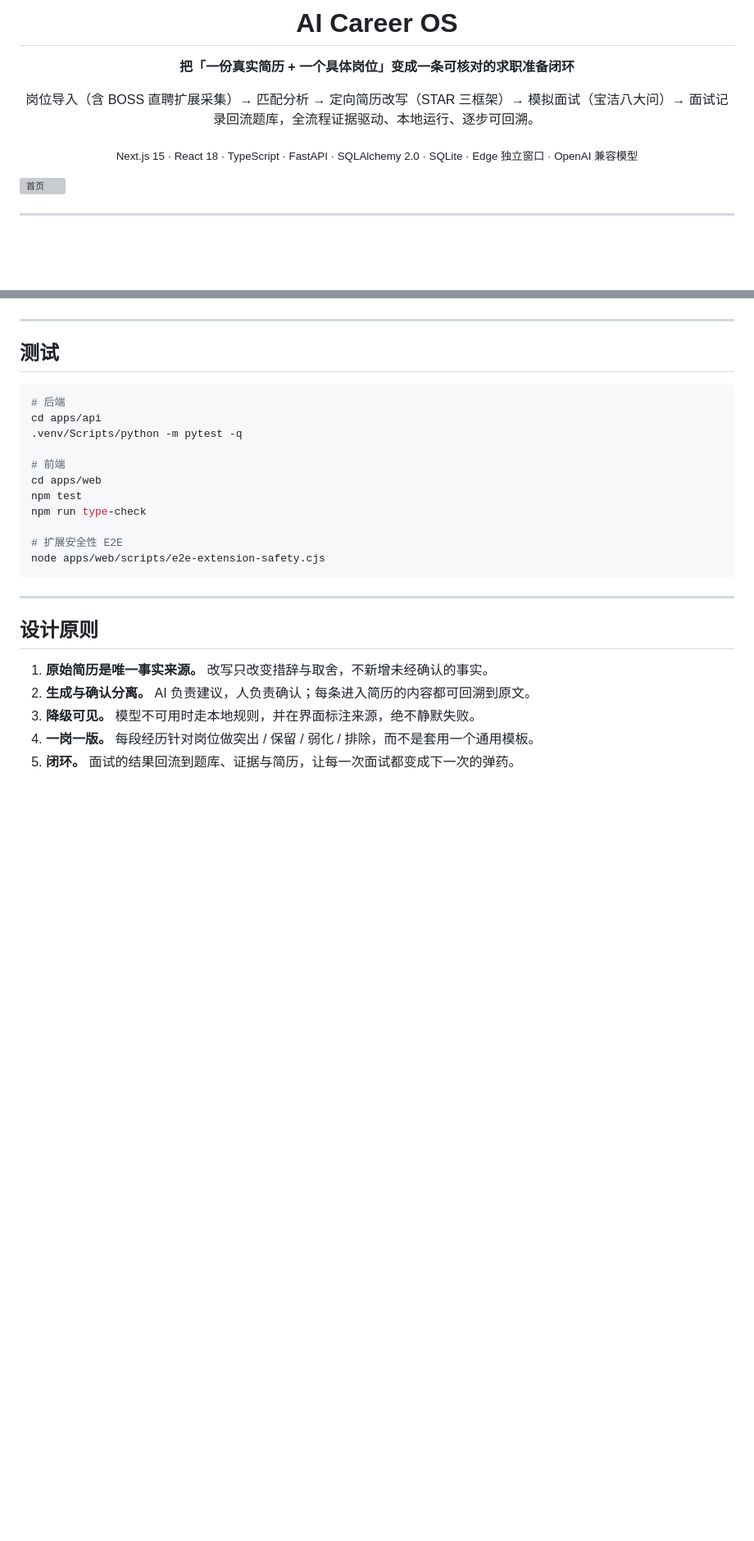
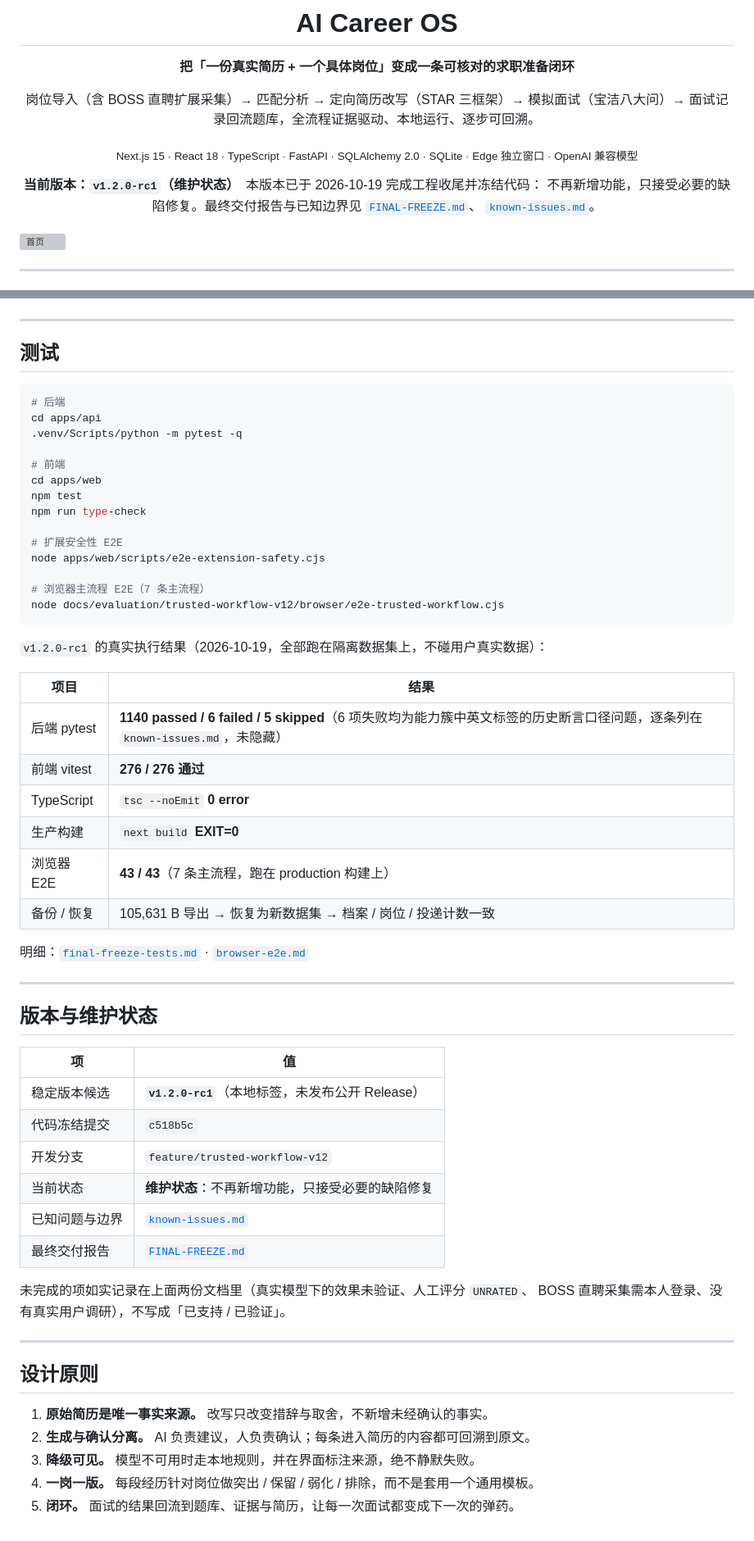
Before and after one commit to Cassieel-Q/AI-Career-OS, a Markdown page: README.md, 2 parts joined by grey strips. Shown at 82% size. GitHub-like rendering; blank space fills up the shorter version; grey boxes are pictures that could not be loaded.

Commit message:
docs(readme): 标注 v1.2.0-rc1 维护状态、真实测试结果与已知问题入口
- 顶部加版本状态：v1.2.0-rc1 已于 2026-10-19 冻结代码，进入维护状态。
- 「测试」章节补上本轮真实执行结果：后端 1140 passed / 6 failed / 5 skipped、
  前端 276/276、tsc 0 error、生产构建 EXIT=0、浏览器 E2E 43/43、备份恢复一致。
- 新增「版本与维护状态」章节，把未完成项（真实模型未验证 / 人工评分 UNRATED /
  BOSS 直聘需本人登录 / 无真实用户调研）指回 known-issues.md 与 FINAL-FREEZE.md。

只改文档，不碰产品代码。

````diff
--- a/README.md
+++ b/README.md
@@ -7,6 +7,11 @@
 岗位导入（含 BOSS 直聘扩展采集）→ 匹配分析 → 定向简历改写（STAR 三框架）→ 模拟面试（宝洁八大问）→ 面试记录回流题库，全流程证据驱动、本地运行、逐步可回溯。
 
 <sub>Next.js 15 · React 18 · TypeScript · FastAPI · SQLAlchemy 2.0 · SQLite · Edge 独立窗口 · OpenAI 兼容模型</sub>
+
+**当前版本：`v1.2.0-rc1`（维护状态）**　本版本已于 2026-10-19 完成工程收尾并冻结代码：
+不再新增功能，只接受必要的缺陷修复。最终交付报告与已知边界见
+[`FINAL-FREEZE.md`](docs/evaluation/trusted-workflow-v12/FINAL-FREEZE.md)、
+[`known-issues.md`](docs/evaluation/trusted-workflow-v12/known-issues.md)。
 
 </div>
 
@@ -245,7 +251,40 @@ npm run type-check
 
 # 扩展安全性 E2E
 node apps/web/scripts/e2e-extension-safety.cjs
+
+# 浏览器主流程 E2E（7 条主流程）
+node docs/evaluation/trusted-workflow-v12/browser/e2e-trusted-workflow.cjs
 ```
+
+`v1.2.0-rc1` 的真实执行结果（2026-10-19，全部跑在隔离数据集上，不碰用户真实数据）：
+
+| 项目 | 结果 |
+|---|---|
+| 后端 pytest | **1140 passed / 6 failed / 5 skipped**（6 项失败均为能力簇中英文标签的历史断言口径问题，逐条列在 `known-issues.md`，未隐藏） |
+| 前端 vitest | **276 / 276 通过** |
+| TypeScript | `tsc --noEmit` **0 error** |
+| 生产构建 | `next build` **EXIT=0** |
+| 浏览器 E2E | **43 / 43**（7 条主流程，跑在 production 构建上） |
+| 备份 / 恢复 | 105,631 B 导出 → 恢复为新数据集 → 档案 / 岗位 / 投递计数一致 |
+
+明细：[`final-freeze-tests.md`](docs/evaluation/trusted-workflow-v12/final-freeze-tests.md) ·
+[`browser-e2e.md`](docs/evaluation/trusted-workflow-v12/browser-e2e.md)
+
+---
+
+## 版本与维护状态
+
+| 项 | 值 |
+|---|---|
+| 稳定版本候选 | **`v1.2.0-rc1`**（本地标签，未发布公开 Release） |
+| 代码冻结提交 | `c518b5c` |
+| 开发分支 | `feature/trusted-workflow-v12` |
+| 当前状态 | **维护状态**：不再新增功能，只接受必要的缺陷修复 |
+| 已知问题与边界 | [`known-issues.md`](docs/evaluation/trusted-workflow-v12/known-issues.md) |
+| 最终交付报告 | [`FINAL-FREEZE.md`](docs/evaluation/trusted-workflow-v12/FINAL-FREEZE.md) |
+
+未完成的项如实记录在上面两份文档里（真实模型下的效果未验证、人工评分 `UNRATED`、
+BOSS 直聘采集需本人登录、没有真实用户调研），不写成「已支持 / 已验证」。
 
 ---
 
````
Also changed, not shown: other parts of README.md (+1 -0 lines).
